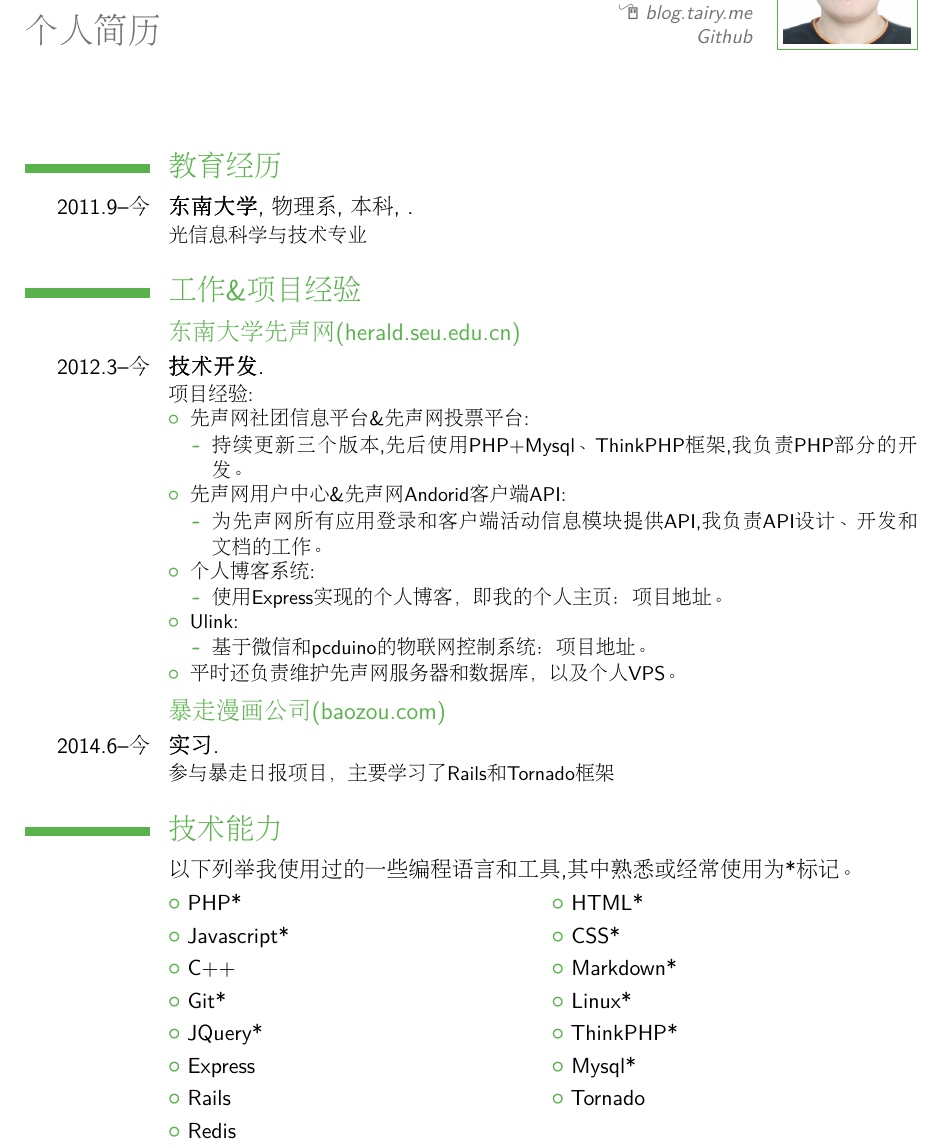
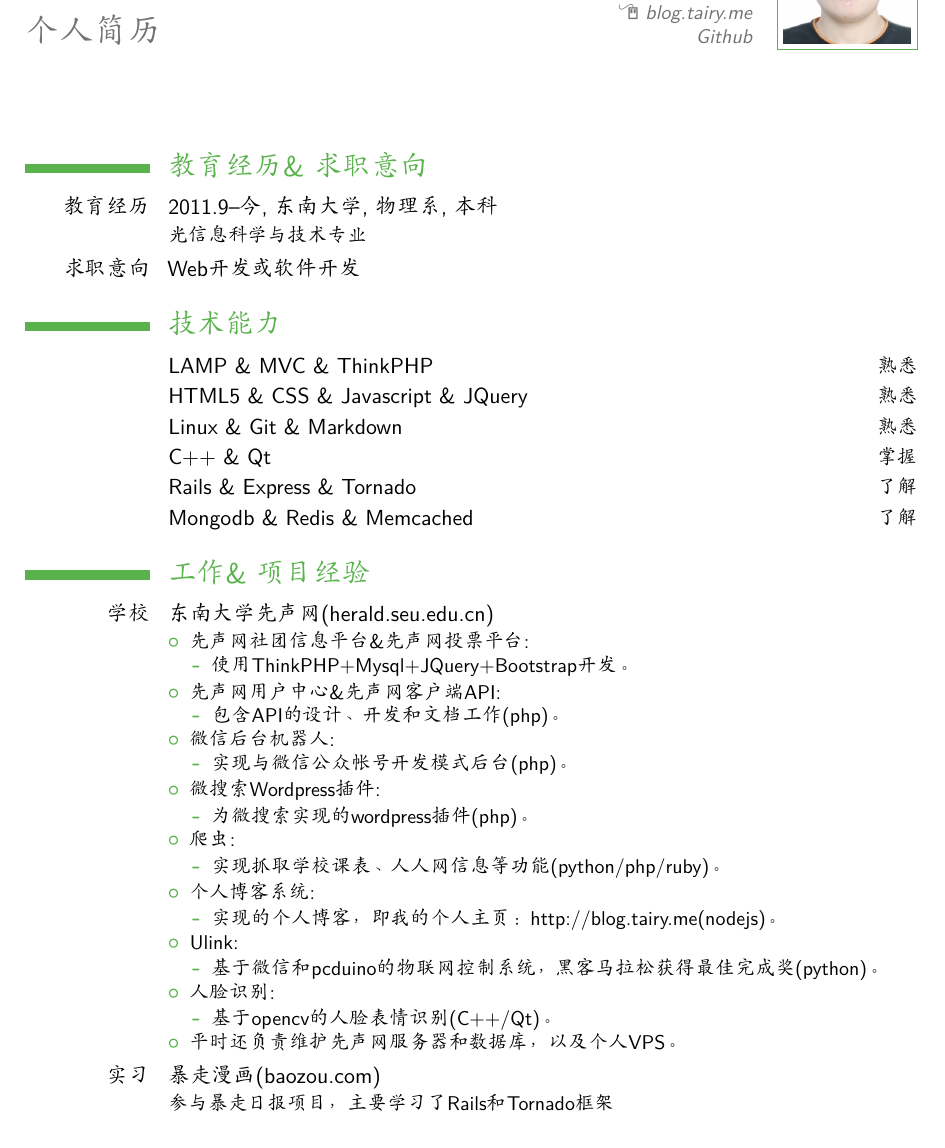
Before and after one commit to Tairy/CV, a LaTeX CV (cv-zh/main.tex, which reads cv-zh/moderncv.cls, cv-zh/moderncvstylebanking.sty, cv-zh/moderncvstyleclassic.sty): part of the page, cut so that both start at the same text. Compiled offline with pdfLaTeX.

Commit message:
update oct 9

```diff
--- a/cv-zh/main.tex
+++ b/cv-zh/main.tex
@@ -49,64 +49,87 @@
 %            content
 %----------------------------------------------------------------------------------
 \begin{document}
-\begin{CJK*}{UTF8}{gbsn}                          % to typeset your resume in Chinese using CJK
+\begin{CJK*}{UTF8}{gkai}                          % to typeset your resume in Chinese using CJK
 %-----       resume       ---------------------------------------------------------
 \makecvtitle
 
-\section{教育经历}
-\cventry{2011.9--今}{东南大学}{物理系}{本科}{{}}{光信息科学与技术专业}  % arguments 3 to 6 can be left empty
+\section{教育经历  \& 求职意向}
+\cventry{教育经历}{2011.9--今}{东南大学}{物理系}{本科}{光信息科学与技术专业}  % arguments 3 to 6 can be left empty
+\cvitem{求职意向}{Web开发或软件开发}
 %\cventry{year--year}{Degree}{Institution}{City}{\textit{Grade}}{Description}
-
+%\section{求职意向}
+%\cvitem{}{Web开发或相关工作}
 %\section{工作&项目经验}
 %\cvitem{title}{\emph{Title}}
 %\cvitem{supervisors}{Supervisors}
 %\cvitem{description}{Short thesis abstract}
 
-\section{工作\&项目经验}
-\subsection{东南大学先声网(\href{http://herald.seu.edu.cn}{herald.seu.edu.cn})}
-\cventry{2012.3--今}{技术开发}{}{}{}{
-项目经验:%
+\section{技术能力}
+\cvitemwithcomment{}{LAMP \& MVC \& ThinkPHP}{熟悉}
+\cvitemwithcomment{}{HTML5 \& CSS \& Javascript \& JQuery}{熟悉}
+\cvitemwithcomment{}{Linux \& Git \& Markdown}{熟悉}
+\cvitemwithcomment{}{C++  \& Qt}{掌握}
+\cvitemwithcomment{}{Rails \& Express  \& Tornado}{了解}
+\cvitemwithcomment{}{Mongodb \& Redis \& Memcached}{了解}
+
+\section{工作 \& 项目经验}
+\cventry{学校}{东南大学先声网 (herald.seu.edu.cn)}{}{}{}{
 \begin{itemize}%
 \item 先声网社团信息平台\&先声网投票平台:
   \begin{itemize}
-    \item 持续更新三个版本,先后使用PHP+Mysql、ThinkPHP框架,我负责PHP部分的开发。
+    \item 使用ThinkPHP+Mysql+JQuery+Bootstrap开发。
   \end{itemize}
-\item 先声网用户中心\&先声网Andorid客户端API:
+\item 先声网用户中心\&先声网客户端API:
   \begin{itemize}%
-    \item 为先声网所有应用登录和客户端活动信息模块提供API,我负责API设计、开发和文档的工作。
+    \item 包含API的设计、开发和文档工作(php)。
+  \end{itemize}
+\item 微信后台机器人:
+  \begin{itemize}%
+    \item 实现与微信公众帐号开发模式后台(php)。
+  \end{itemize}
+\item 微搜索Wordpress插件:
+  \begin{itemize}%
+    \item 为微搜索实现的wordpress插件(php)。
+  \end{itemize}
+\item 爬虫:
+  \begin{itemize}%
+    \item 实现抓取学校课表、人人网信息等功能(python/php/ruby)。
   \end{itemize}
 \item 个人博客系统:
   \begin{itemize}%
-    \item 使用Express实现的个人博客，即我的个人主页：\href{http://blog.tairy.me}{项目地址。}
+    \item 实现的个人博客，即我的个人主页：http://blog.tairy.me(nodejs)。
   \end{itemize}
 \item Ulink:
   \begin{itemize}%
-    \item 基于微信和pcduino的物联网控制系统：\href{https://github.com/Tairy/zaihuitou}{项目地址。}
+    \item 基于微信和pcduino的物联网控制系统，黑客马拉松获得最佳完成奖(python)。
+  \end{itemize}
+\item 人脸识别:
+  \begin{itemize}%
+    \item 基于opencv的人脸表情识别(C++/Qt)。
   \end{itemize}
 \item 平时还负责维护先声网服务器和数据库，以及个人VPS。
 \end{itemize}}
+\cventry{实习}{暴走漫画 (baozou.com)}{}{}{}{参与暴走日报项目，主要学习了Rails和Tornado框架}
 
-%\cventry{year--year}{Job title}{Employer}{City}{}{Description line 1\newline{}Description line 2}
-\subsection{暴走漫画公司(\href{http://baozou.com}{baozou.com})}
-\cventry{2014.6--今}{实习}{}{}{}{参与暴走日报项目，主要学习了Rails和Tornado框架}
+%\section{技术能力}
+%\cvitem{熟悉}{LAMP \& MVC \& ThinkPHP}
+%\cvitem{熟悉}{HTML5 \& CSS \& Javascript \& JQuery}
+%\cvitem{熟悉}{Linux \& Git \& Markdown \& JQuery}
+%\cvitem{掌握}{C++  \& Qt}
+%\cvitem{了解}{Rails \& Express  \& Tornado}
+%\cvitem{了解}{Redis \& Android}
 
-%\section{Languages}
-%\cvitemwithcomment{Language 1}{Skill level}{Comment}
-%\cvitemwithcomment{Language 2}{Skill level}{Comment}
-%\cvitemwithcomment{Language 3}{Skill level}{Comment}
-
-\section{技术能力}
-\cvitem{}{以下列举我使用过的一些编程语言和工具,其中熟悉或经常使用为*标记。}
+%\cvitem{}{以下列举我使用过的一些编程语言和工具,其中熟悉或经常使用为*标记。}
 %\cvdoubleitem{}{编程语言}{}{标记语言}
 %\cvitem{}{\rule[15px]{\linewidth}{0.1pt}}
-\cvlistdoubleitem{PHP*}{HTML*}
-\cvlistdoubleitem{Javascript*}{CSS*}
-\cvlistdoubleitem{C++}{Markdown*}
-\cvlistdoubleitem{Git*}{Linux*}
-\cvlistdoubleitem{JQuery*}{ThinkPHP*}
-\cvlistdoubleitem{Express}{Mysql*}
-\cvlistdoubleitem{Rails}{Tornado}
-\cvlistdoubleitem{Redis}{}
+%\cvlistdoubleitem{PHP*}{HTML*}
+%\cvlistdoubleitem{Javascript*}{CSS*}
+%\cvlistdoubleitem{C++}{Markdown*}
+%\cvlistdoubleitem{Git*}{Linux*}
+%\cvlistdoubleitem{JQuery*}{ThinkPHP*}
+%\cvlistdoubleitem{Express}{Mysql*}
+%\cvlistdoubleitem{Rails}{Tornado}
+%\cvlistdoubleitem{Redis}{}
 
 
 %\section{Interests}
--- a/cv-zh/moderncv.cls
+++ b/cv-zh/moderncv.cls
@@ -381,7 +381,7 @@
 
 % makes a resume entry with a proficiency comment
 % usage: \cvitemwithcomment[spacing]{header}{text}{comment}
-\newcommand*{\cvitemwithcomment}[4][.25em]{}
+\newcommand*{\cvitemwithcomment}[4][.15em]{}
 
 % makes a generic hyperlink
 % usage: \link[optional text]{link}
--- a/cv-zh/moderncvstylebanking.sty
+++ b/cv-zh/moderncvstylebanking.sty
@@ -206,7 +206,7 @@
 \newbox{\cvitemwithcommentmainbox}
 \newlength{\cvitemwithcommentmainlength}
 \newlength{\cvitemwithcommentcommentlength}
-\renewcommand*{\cvitemwithcomment}[4][.25em]{%
+\renewcommand*{\cvitemwithcomment}[4][.15em]{%
   \savebox{\cvitemwithcommentmainbox}{\ifthenelse{\equal{#2}{}}{}{\hintstyle{#2}: }#3}%
   \setlength{\cvitemwithcommentmainlength}{\widthof{\usebox{\cvitemwithcommentmainbox}}}%
   \setlength{\cvitemwithcommentcommentlength}{\maincolumnwidth-\separatorcolumnwidth-\cvitemwithcommentmainlength}%
--- a/cv-zh/moderncvstyleclassic.sty
+++ b/cv-zh/moderncvstyleclassic.sty
@@ -190,23 +190,23 @@
 
 \renewcommand*{\cventry}[7][.25em]{%
   \cvitem[#1]{#2}{%
-    {\bfseries#3}%
+    {\mdseries#3}%
     \ifthenelse{\equal{#4}{}}{}{, {\slshape#4}}%
     \ifthenelse{\equal{#5}{}}{}{, #5}%
     \ifthenelse{\equal{#6}{}}{}{, #6}%
-    .\strut%
+    \strut%
     \ifx&#7&%
       \else{\newline{}\begin{minipage}[t]{\linewidth}\small#7\end{minipage}}\fi}}
 
 \newbox{\cvitemwithcommentmainbox}
 \newlength{\cvitemwithcommentmainlength}
 \newlength{\cvitemwithcommentcommentlength}
-\renewcommand*{\cvitemwithcomment}[4][.25em]{%
+\renewcommand*{\cvitemwithcomment}[4][.15em]{%
   \savebox{\cvitemwithcommentmainbox}{{\bfseries#3}}%
   \setlength{\cvitemwithcommentmainlength}{\widthof{\usebox{\cvitemwithcommentmainbox}}}%
   \setlength{\cvitemwithcommentcommentlength}{\maincolumnwidth-\separatorcolumnwidth-\cvitemwithcommentmainlength}%
   \cvitem[#1]{#2}{%
-    \begin{minipage}[t]{\cvitemwithcommentmainlength}\bfseries#3\end{minipage}%
+    \begin{minipage}[t]{\cvitemwithcommentmainlength}\mdseries#3\end{minipage}%
     \hfill% fill of \separatorcolumnwidth
     \begin{minipage}[t]{\cvitemwithcommentcommentlength}\raggedleft\small\itshape#4\end{minipage}}}
 
--- a/cv-zh/moderncvstyleoldstyle.sty
+++ b/cv-zh/moderncvstyleoldstyle.sty
@@ -212,7 +212,7 @@
 \newbox{\cvitemwithcommentmainbox}
 \newlength{\cvitemwithcommentmainlength}
 \newlength{\cvitemwithcommentcommentlength}
-\renewcommand*{\cvitemwithcomment}[4][.25em]{%
+\renewcommand*{\cvitemwithcomment}[4][.15em]{%
   \savebox{\cvitemwithcommentmainbox}{\ifthenelse{\equal{#2}{}}{}{\hintstyle{#2}: }#3}%
   \setlength{\cvitemwithcommentmainlength}{\widthof{\usebox{\cvitemwithcommentmainbox}}}%
   \setlength{\cvitemwithcommentcommentlength}{\maincolumnwidth-\separatorcolumnwidth-\cvitemwithcommentmainlength}%
```
Also changed, not shown: cv-zh/main.pdf, 5 other files.
